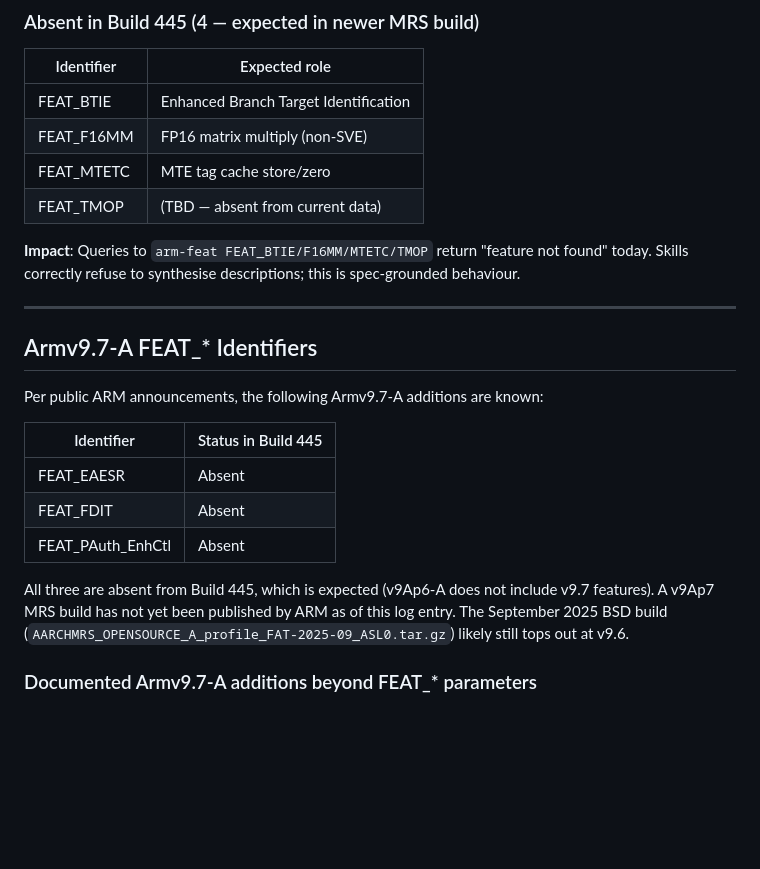
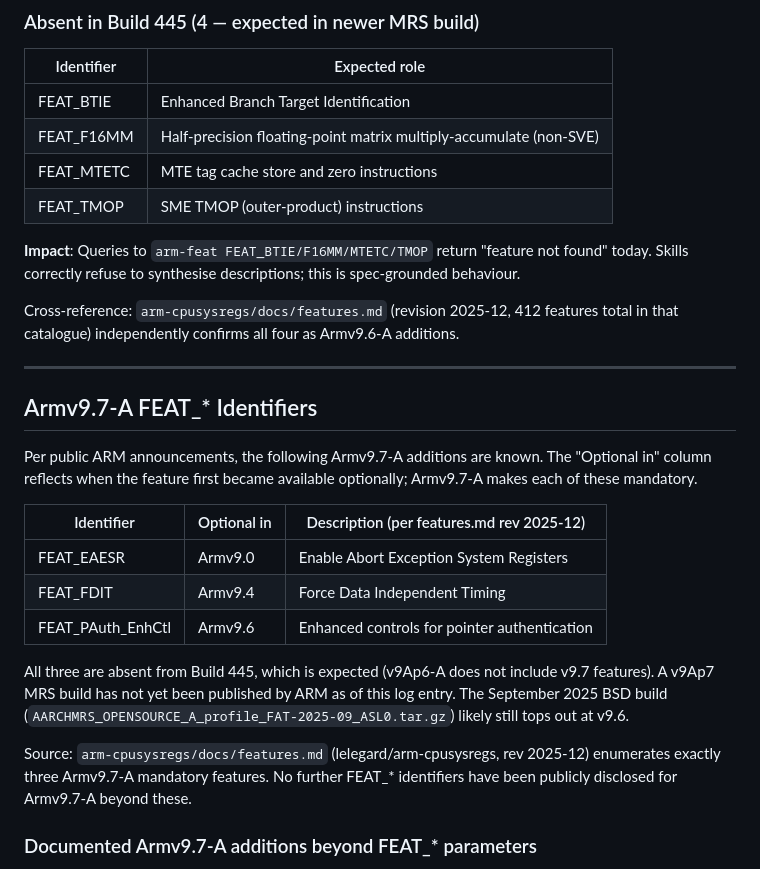
Before and after one commit to jonaschen/arm-mrs-2025-03-aarchmrs, a Markdown page: research/feat-tracking.md, the part around one of its changes. Drawn GitHub-style; blank space fills up the shorter version.

```diff
--- a/research/feat-tracking.md
+++ b/research/feat-tracking.md
@@ -55,31 +55,41 @@ absent** (expected to arrive in a later MRS build).
 | Identifier    | Expected role |
 |---------------|---------------|
 | FEAT_BTIE     | Enhanced Branch Target Identification |
-| FEAT_F16MM    | FP16 matrix multiply (non-SVE) |
-| FEAT_MTETC    | MTE tag cache store/zero |
-| FEAT_TMOP     | (TBD — absent from current data) |
+| FEAT_F16MM    | Half-precision floating-point matrix multiply-accumulate (non-SVE) |
+| FEAT_MTETC    | MTE tag cache store and zero instructions |
+| FEAT_TMOP     | SME TMOP (outer-product) instructions |
 
 **Impact**: Queries to `arm-feat FEAT_BTIE/F16MM/MTETC/TMOP` return
 "feature not found" today. Skills correctly refuse to synthesise
 descriptions; this is spec-grounded behaviour.
 
+Cross-reference: `arm-cpusysregs/docs/features.md` (revision 2025-12, 412
+features total in that catalogue) independently confirms all four as
+Armv9.6-A additions.
+
 ---
 
 ## Armv9.7-A FEAT_* Identifiers
 
-Per public ARM announcements, the following Armv9.7-A additions are known:
+Per public ARM announcements, the following Armv9.7-A additions are known.
+The "Optional in" column reflects when the feature first became available
+optionally; Armv9.7-A makes each of these mandatory.
 
-| Identifier              | Status in Build 445 |
-|-------------------------|---------------------|
-| FEAT_EAESR              | Absent              |
-| FEAT_FDIT               | Absent              |
-| FEAT_PAuth_EnhCtl       | Absent              |
+| Identifier        | Optional in | Description (per features.md rev 2025-12)                |
+|-------------------|-------------|----------------------------------------------------------|
+| FEAT_EAESR        | Armv9.0     | Enable Abort Exception System Registers                  |
+| FEAT_FDIT         | Armv9.4     | Force Data Independent Timing                            |
+| FEAT_PAuth_EnhCtl | Armv9.6     | Enhanced controls for pointer authentication             |
 
 All three are absent from Build 445, which is expected (v9Ap6-A does not
 include v9.7 features). A v9Ap7 MRS build has not yet been published by
 ARM as of this log entry. The September 2025 BSD build
 (`AARCHMRS_OPENSOURCE_A_profile_FAT-2025-09_ASL0.tar.gz`) likely still
 tops out at v9.6.
+
+Source: `arm-cpusysregs/docs/features.md` (lelegard/arm-cpusysregs, rev
+2025-12) enumerates exactly three Armv9.7-A mandatory features. No further
+FEAT_* identifiers have been publicly disclosed for Armv9.7-A beyond these.
 
 ### Documented Armv9.7-A additions beyond FEAT_* parameters
 
```
Also changed, not shown: other parts of research/feat-tracking.md (+36 -1 lines), ROADMAP.md (+7 -0 lines).
